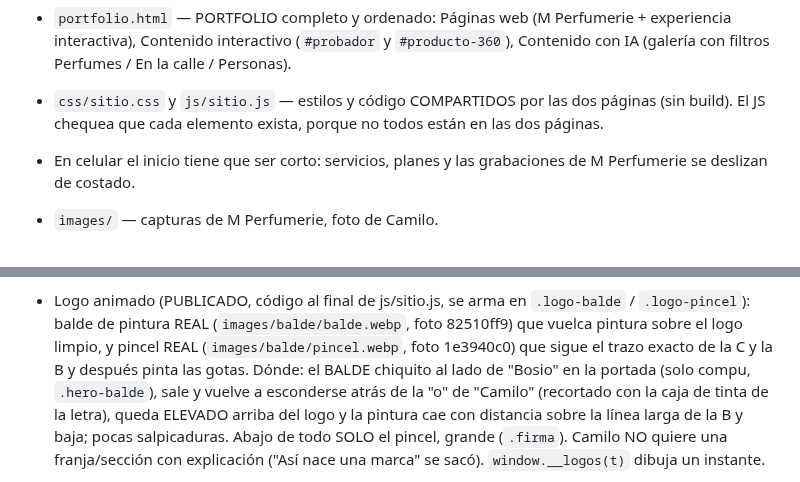
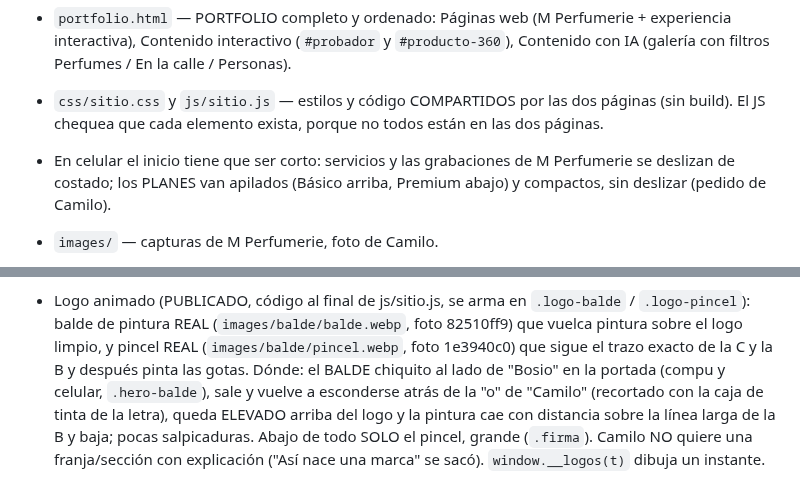
Before and after one commit to camilobosio/camilobosio.github.io, a Markdown page: CLAUDE.md, 2 parts joined by grey strips. GitHub-like rendering.

Commit message:
Memoria: planes apilados en celular, balde también en celular
Co-Authored-By: Claude Opus 5.5 <noreply@anthropic.com>
Claude-Session: https://claude.ai/code/session_01PiayYAKbAQhW8DRcYauL9o

```diff
--- a/CLAUDE.md
+++ b/CLAUDE.md
@@ -20,7 +20,8 @@ Hablarle a Camilo en español rioplatense, simple y sin tecnicismos.
   interactivo (`#probador` y `#producto-360`), Contenido con IA (galería con filtros Perfumes / En la calle / Personas).
 - `css/sitio.css` y `js/sitio.js` — estilos y código COMPARTIDOS por las dos páginas (sin build). El JS chequea que
   cada elemento exista, porque no todos están en las dos páginas.
-- En celular el inicio tiene que ser corto: servicios, planes y las grabaciones de M Perfumerie se deslizan de costado.
+- En celular el inicio tiene que ser corto: servicios y las grabaciones de M Perfumerie se deslizan de costado; los PLANES
+  van apilados (Básico arriba, Premium abajo) y compactos, sin deslizar (pedido de Camilo).
 - `images/` — capturas de M Perfumerie, foto de Camilo.
   - `logo.svg` + `logo-180.png` = logo "M1": CB de líneas rectas estilo circuito, pintada en naranja→rosa y chorreando pintura, sobre fondo violeta (arte + tecnología; elegido entre muchas pruebas), usado como ícono de la pestaña y en la barra superior. `icono.jpg` (foto de Camilo) ya no se usa: Camilo no quiere su cara en la pestaña.
   - `og-logo.jpg` = vista previa de WhatsApp/redes ACTIVA (solo el logo sobre violeta, pedido de Camilo).
@@ -47,7 +48,7 @@ Hablarle a Camilo en español rioplatense, simple y sin tecnicismos.
 - Logo animado (PUBLICADO, código al final de js/sitio.js, se arma en `.logo-balde` / `.logo-pincel`):
   balde de pintura REAL (`images/balde/balde.webp`, foto 82510ff9) que vuelca pintura sobre el logo limpio, y pincel REAL
   (`images/balde/pincel.webp`, foto 1e3940c0) que sigue el trazo exacto de la C y la B y después pinta las gotas.
-  Dónde: el BALDE chiquito al lado de "Bosio" en la portada (solo compu, `.hero-balde`), sale y vuelve a esconderse atrás
+  Dónde: el BALDE chiquito al lado de "Bosio" en la portada (compu y celular, `.hero-balde`), sale y vuelve a esconderse atrás
   de la "o" de "Camilo" (recortado con la caja de tinta de la letra), queda ELEVADO arriba del logo y la pintura cae con
   distancia sobre la línea larga de la B y baja; pocas salpicaduras. Abajo de todo SOLO el pincel, grande (`.firma`).
   Camilo NO quiere una franja/sección con explicación ("Así nace una marca" se sacó). `window.__logos(t)` dibuja un instante.
```
